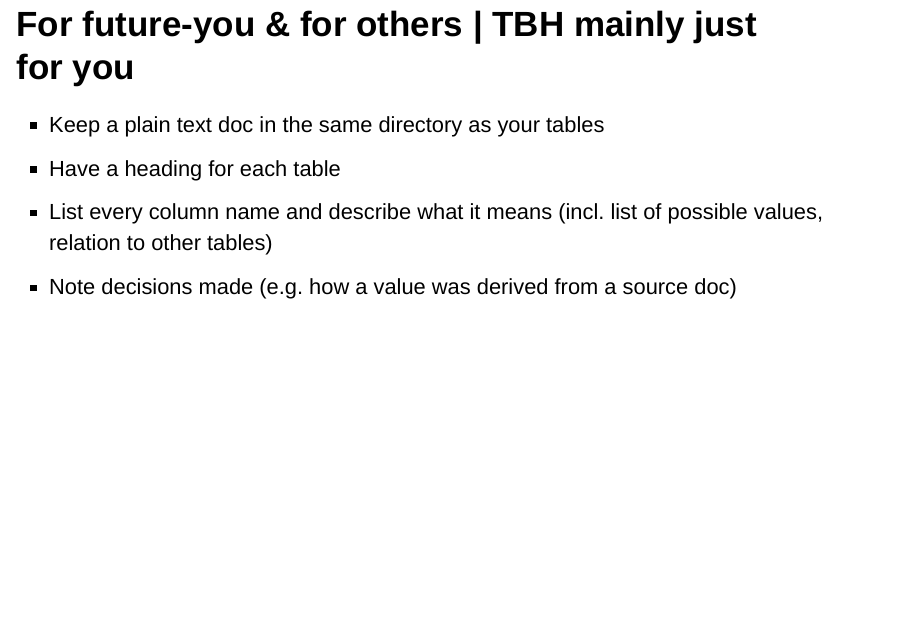
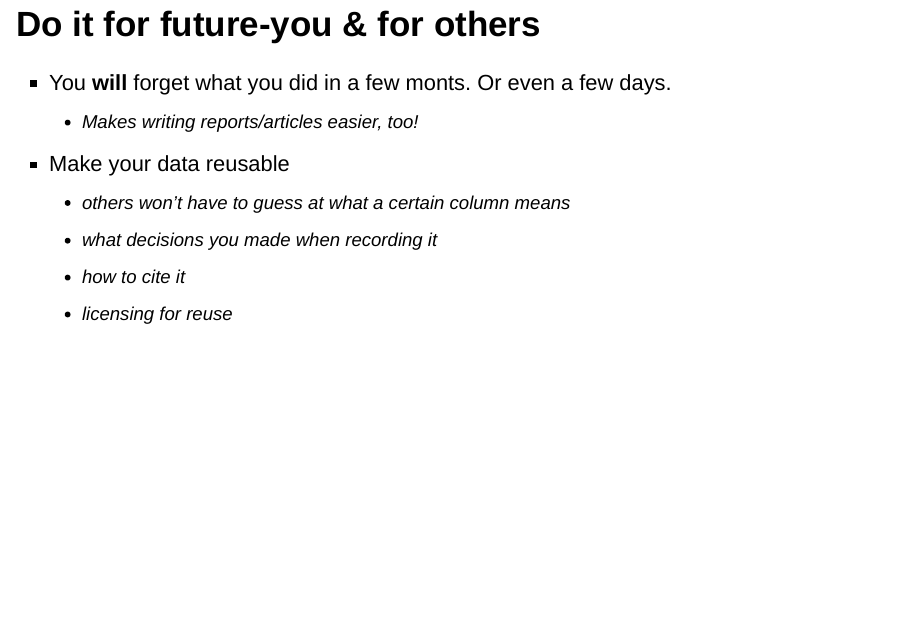
Before and after one commit to mdlincoln/tidy-dh-data, an R Markdown document (tidy-arth-data.Rmd): page 18 of 23. Rendered offline with R 4.5, knitr and Pandoc, with nearby package versions; drawn as Slidy slides in place of the format the file asks for.

Commit message:
reasons for documentation

```diff
--- a/tidy-arth-data.Rmd
+++ b/tidy-arth-data.Rmd
@@ -133,12 +133,16 @@ clean_data_obj %>%
 
 # Documenting tidy data
 
-## For future-you & for others | TBH mainly just for you
+## Do it for future-you & for others
 
-- Keep a plain text doc in the same directory as your tables
-- Have a heading for each table
-- List every column name and describe what it means (incl. list of possible values, relation to other tables)
-- Note decisions made (e.g. how a value was derived from a source doc)
+- You **will** forget what you did in a few monts. Or even a few days.
+    - Makes writing reports/articles easier, too!
+- Make your data reusable
+    - others won't have to guess at what a certain column means
+    - what decisions you made when recording it
+    - how to cite it
+    - licensing for reuse
+
 
 # Sharing tidy data
 
```
